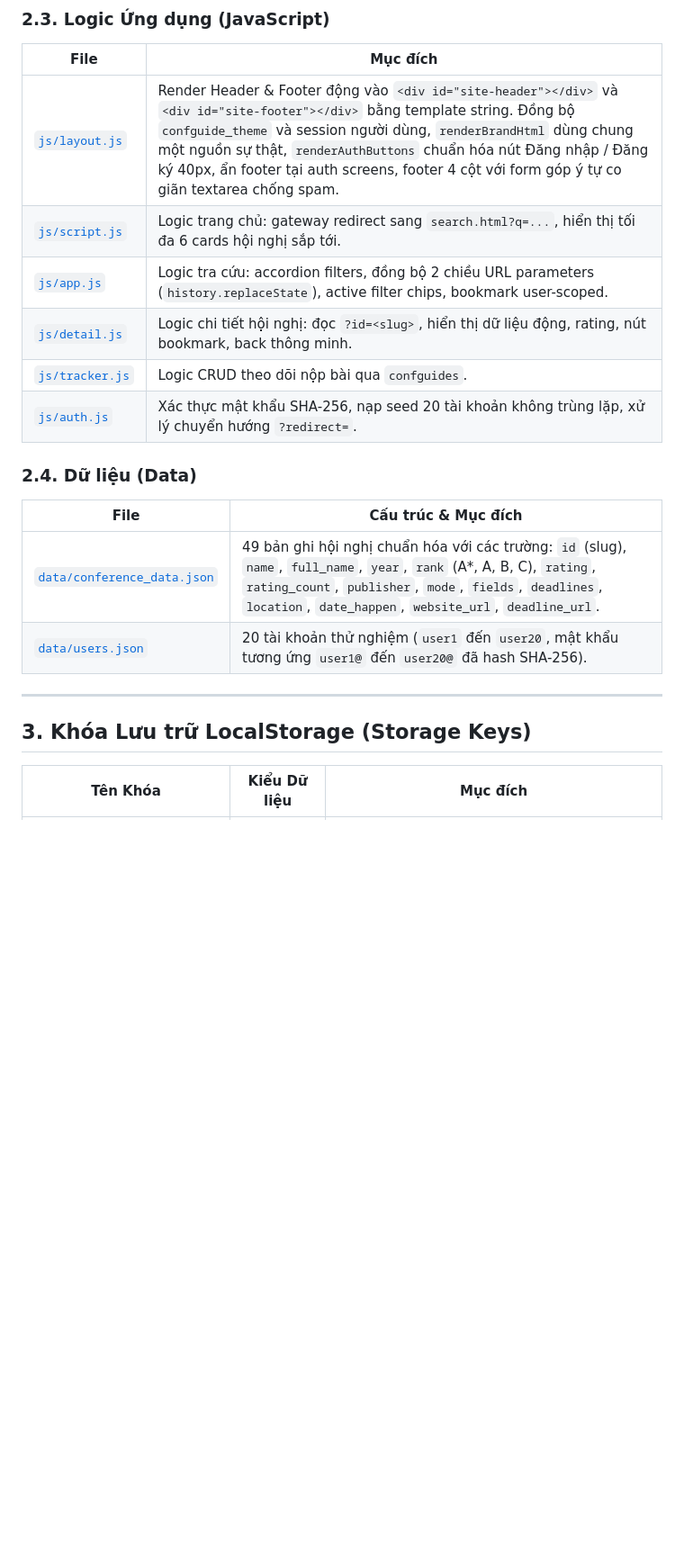
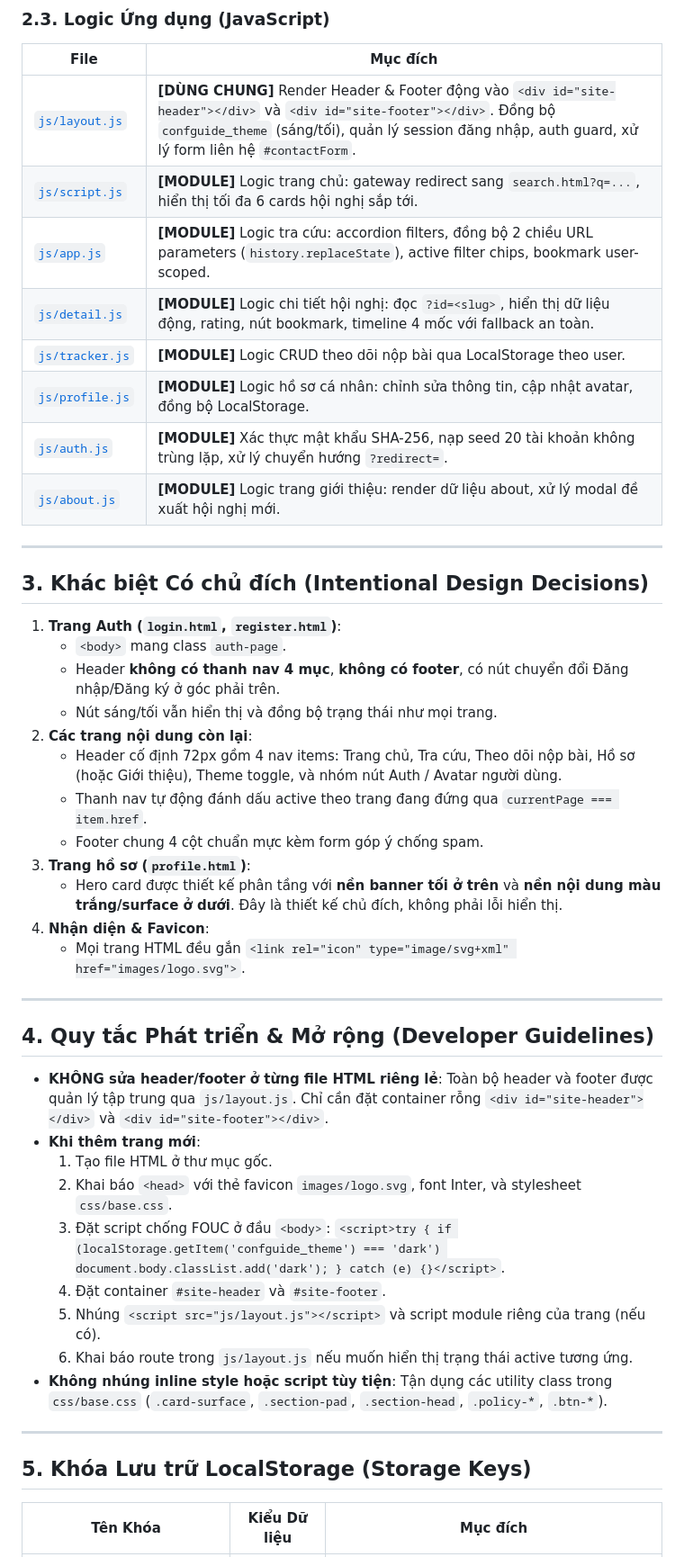
Before and after one commit to TaiUITK19/confeguide, a Markdown page: AGENT.md, the part around one of its changes. Shown at 90% size. Drawn GitHub-style; blank space fills up the shorter version.

```diff
--- a/AGENT.md
+++ b/AGENT.md
@@ -44,22 +46,47 @@ Tài liệu hướng dẫn kỹ thuật dành cho AI Agents và Lập trình vi
 ### 2.3. Logic Ứng dụng (JavaScript)
 | File | Mục đích |
 |---|---|
-| [`js/layout.js`](file:///d:/IE104/doangithub/confeguide/js/layout.js) | Render Header & Footer động vào `<div id="site-header"></div>` và `<div id="site-footer"></div>` bằng template string. Đồng bộ `confguide_theme` và session người dùng, `renderBrandHtml` dùng chung một nguồn sự thật, `renderAuthButtons` chuẩn hóa nút Đăng nhập / Đăng ký 40px, ẩn footer tại auth screens, footer 4 cột với form góp ý tự co giãn textarea chống spam. |
-| [`js/script.js`](file:///d:/IE104/doangithub/confeguide/js/script.js) | Logic trang chủ: gateway redirect sang `search.html?q=...`, hiển thị tối đa 6 cards hội nghị sắp tới. |
-| [`js/app.js`](file:///d:/IE104/doangithub/confeguide/js/app.js) | Logic tra cứu: accordion filters, đồng bộ 2 chiều URL parameters (`history.replaceState`), active filter chips, bookmark user-scoped. |
-| [`js/detail.js`](file:///d:/IE104/doangithub/confeguide/js/detail.js) | Logic chi tiết hội nghị: đọc `?id=<slug>`, hiển thị dữ liệu động, rating, nút bookmark, back thông minh. |
-| [`js/tracker.js`](file:///d:/IE104/doangithub/confeguide/js/tracker.js) | Logic CRUD theo dõi nộp bài qua `confguides`. |
-| [`js/auth.js`](file:///d:/IE104/doangithub/confeguide/js/auth.js) | Xác thực mật khẩu SHA-256, nạp seed 20 tài khoản không trùng lặp, xử lý chuyển hướng `?redirect=`. |
-
-### 2.4. Dữ liệu (Data)
-| File | Cấu trúc & Mục đích |
-|---|---|
-| [`data/conference_data.json`](file:///d:/IE104/doangithub/confeguide/data/conference_data.json) | 49 bản ghi hội nghị chuẩn hóa với các trường: `id` (slug), `name`, `full_name`, `year`, `rank` (A*, A, B, C), `rating`, `rating_count`, `publisher`, `mode`, `fields`, `deadlines`, `location`, `date_happen`, `website_url`, `deadline_url`. |
-| [`data/users.json`](file:///d:/IE104/doangithub/confeguide/data/users.json) | 20 tài khoản thử nghiệm (`user1` đến `user20`, mật khẩu tương ứng `user1@` đến `user20@` đã hash SHA-256). |
+| [`js/layout.js`](file:///d:/IE104/doangithub/confeguide/js/layout.js) | **[DÙNG CHUNG]** Render Header & Footer động vào `<div id="site-header"></div>` và `<div id="site-footer"></div>`. Đồng bộ `confguide_theme` (sáng/tối), quản lý session đăng nhập, auth guard, xử lý form liên hệ `#contactForm`. |
+| [`js/script.js`](file:///d:/IE104/doangithub/confeguide/js/script.js) | **[MODULE]** Logic trang chủ: gateway redirect sang `search.html?q=...`, hiển thị tối đa 6 cards hội nghị sắp tới. |
+| [`js/app.js`](file:///d:/IE104/doangithub/confeguide/js/app.js) | **[MODULE]** Logic tra cứu: accordion filters, đồng bộ 2 chiều URL parameters (`history.replaceState`), active filter chips, bookmark user-scoped. |
+| [`js/detail.js`](file:///d:/IE104/doangithub/confeguide/js/detail.js) | **[MODULE]** Logic chi tiết hội nghị: đọc `?id=<slug>`, hiển thị dữ liệu động, rating, nút bookmark, timeline 4 mốc với fallback an toàn. |
+| [`js/tracker.js`](file:///d:/IE104/doangithub/confeguide/js/tracker.js) | **[MODULE]** Logic CRUD theo dõi nộp bài qua LocalStorage theo user. |
+| [`js/profile.js`](file:///d:/IE104/doangithub/confeguide/js/profile.js) | **[MODULE]** Logic hồ sơ cá nhân: chỉnh sửa thông tin, cập nhật avatar, đồng bộ LocalStorage. |
+| [`js/auth.js`](file:///d:/IE104/doangithub/confeguide/js/auth.js) | **[MODULE]** Xác thực mật khẩu SHA-256, nạp seed 20 tài khoản không trùng lặp, xử lý chuyển hướng `?redirect=`. |
+| [`js/about.js`](file:///d:/IE104/doangithub/confeguide/js/about.js) | **[MODULE]** Logic trang giới thiệu: render dữ liệu about, xử lý modal đề xuất hội nghị mới. |
 
 ---
 
-## 3. Khóa Lưu trữ LocalStorage (Storage Keys)
+## 3. Khác biệt Có chủ đích (Intentional Design Decisions)
+1. **Trang Auth (`login.html`, `register.html`)**:
+   - `<body>` mang class `auth-page`.
+   - Header **không có thanh nav 4 mục**, **không có footer**, có nút chuyển đổi Đăng nhập/Đăng ký ở góc phải trên.
+   - Nút sáng/tối vẫn hiển thị và đồng bộ trạng thái như mọi trang.
+2. **Các trang nội dung còn lại**:
+   - Header cố định 72px gồm 4 nav items: Trang chủ, Tra cứu, Theo dõi nộp bài, Hồ sơ (hoặc Giới thiệu), Theme toggle, và nhóm nút Auth / Avatar người dùng.
+   - Thanh nav tự động đánh dấu active theo trang đang đứng qua `currentPage === item.href`.
+   - Footer chung 4 cột chuẩn mực kèm form góp ý chống spam.
+3. **Trang hồ sơ (`profile.html`)**:
+   - Hero card được thiết kế phân tầng với **nền banner tối ở trên** và **nền nội dung màu trắng/surface ở dưới**. Đây là thiết kế chủ đích, không phải lỗi hiển thị.
+4. **Nhận diện & Favicon**:
+   - Mọi trang HTML đều gắn `<link rel="icon" type="image/svg+xml" href="images/logo.svg">`.
+
+---
+
+## 4. Quy tắc Phát triển & Mở rộng (Developer Guidelines)
+- **KHÔNG sửa header/footer ở từng file HTML riêng lẻ**: Toàn bộ header và footer được quản lý tập trung qua `js/layout.js`. Chỉ cần đặt container rỗng `<div id="site-header"></div>` và `<div id="site-footer"></div>`.
+- **Khi thêm trang mới**:
+  1. Tạo file HTML ở thư mục gốc.
+  2. Khai báo `<head>` với thẻ favicon `images/logo.svg`, font Inter, và stylesheet `css/base.css`.
+  3. Đặt script chống FOUC ở đầu `<body>`: `<script>try { if (localStorage.getItem('confguide_theme') === 'dark') document.body.classList.add('dark'); } catch (e) {}</script>`.
+  4. Đặt container `#site-header` và `#site-footer`.
+  5. Nhúng `<script src="js/layout.js"></script>` và script module riêng của trang (nếu có).
+  6. Khai báo route trong `js/layout.js` nếu muốn hiển thị trạng thái active tương ứng.
+- **Không nhúng inline style hoặc script tùy tiện**: Tận dụng các utility class trong `css/base.css` (`.card-surface`, `.section-pad`, `.section-head`, `.policy-*`, `.btn-*`).
+
+---
+
+## 5. Khóa Lưu trữ LocalStorage (Storage Keys)
 
 | Tên Khóa | Kiểu Dữ liệu | Mục đích |
 |---|---|---|
```
Also changed, not shown: other parts of AGENT.md (+27 -60 lines), README.md (+3 -10 lines).
